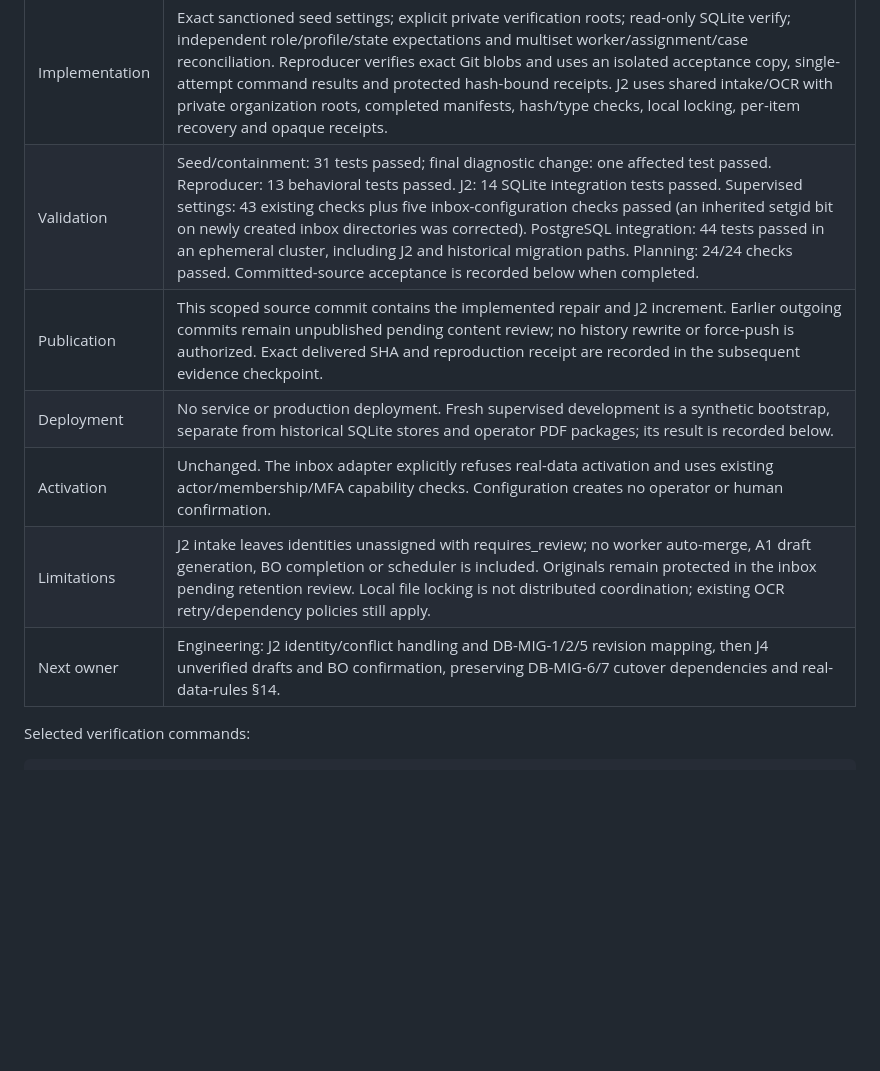
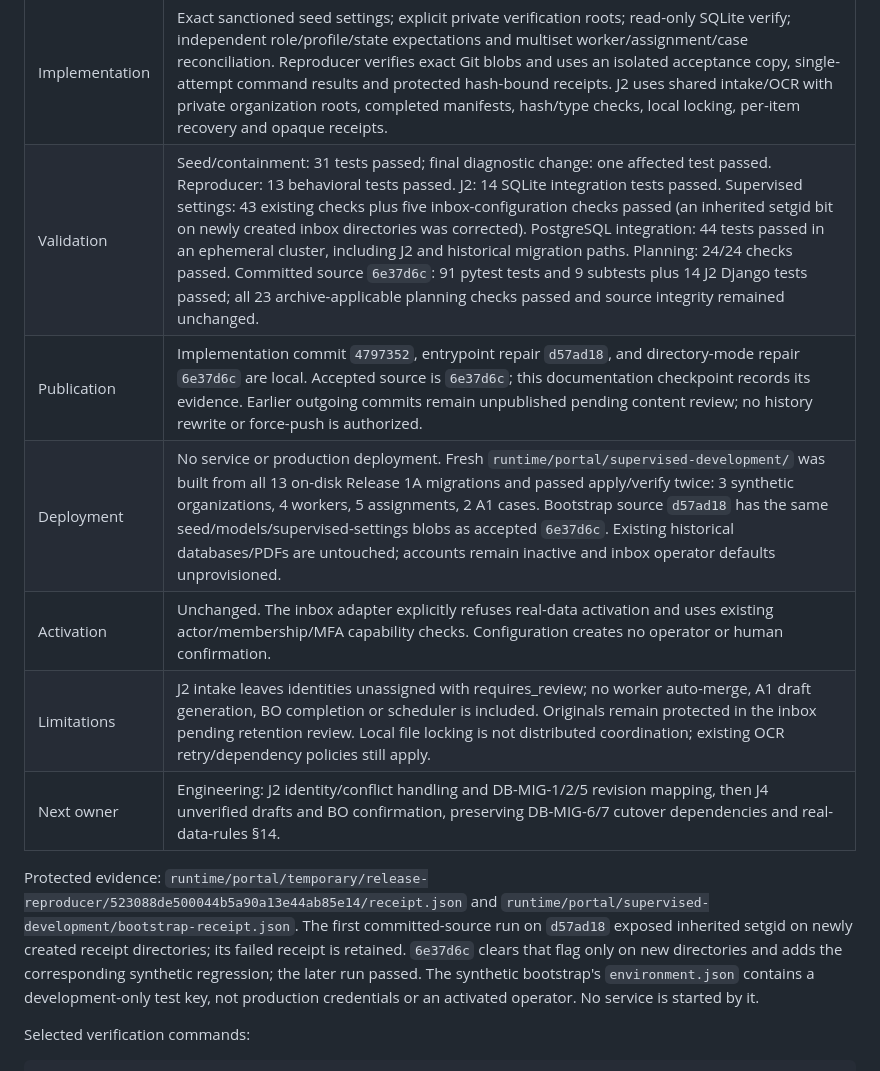
Before and after one commit to pkoka888/prace-a1-core, a Markdown page: docs/operations/git-delivery.md, the part around the change. Drawn GitHub-style; blank space fills up the shorter version.

Commit message:
docs: record committed acceptance and synthetic bootstrap

```diff
--- a/docs/operations/git-delivery.md
+++ b/docs/operations/git-delivery.md
@@ -85,12 +85,20 @@ claim was corrected by `3e31594`; the implementation below supersedes that repai
 | Field | Evidence / state |
 |---|---|
 | Implementation | Exact sanctioned seed settings; explicit private verification roots; read-only SQLite verify; independent role/profile/state expectations and multiset worker/assignment/case reconciliation. Reproducer verifies exact Git blobs and uses an isolated acceptance copy, single-attempt command results and protected hash-bound receipts. J2 uses shared intake/OCR with private organization roots, completed manifests, hash/type checks, local locking, per-item recovery and opaque receipts. |
-| Validation | Seed/containment: 31 tests passed; final diagnostic change: one affected test passed. Reproducer: 13 behavioral tests passed. J2: 14 SQLite integration tests passed. Supervised settings: 43 existing checks plus five inbox-configuration checks passed (an inherited setgid bit on newly created inbox directories was corrected). PostgreSQL integration: 44 tests passed in an ephemeral cluster, including J2 and historical migration paths. Planning: 24/24 checks passed. Committed-source acceptance is recorded below when completed. |
-| Publication | This scoped source commit contains the implemented repair and J2 increment. Earlier outgoing commits remain unpublished pending content review; no history rewrite or force-push is authorized. Exact delivered SHA and reproduction receipt are recorded in the subsequent evidence checkpoint. |
-| Deployment | No service or production deployment. Fresh supervised development is a synthetic bootstrap, separate from historical SQLite stores and operator PDF packages; its result is recorded below. |
+| Validation | Seed/containment: 31 tests passed; final diagnostic change: one affected test passed. Reproducer: 13 behavioral tests passed. J2: 14 SQLite integration tests passed. Supervised settings: 43 existing checks plus five inbox-configuration checks passed (an inherited setgid bit on newly created inbox directories was corrected). PostgreSQL integration: 44 tests passed in an ephemeral cluster, including J2 and historical migration paths. Planning: 24/24 checks passed. Committed source `6e37d6c`: 91 pytest tests and 9 subtests plus 14 J2 Django tests passed; all 23 archive-applicable planning checks passed and source integrity remained unchanged. |
+| Publication | Implementation commit `4797352`, entrypoint repair `d57ad18`, and directory-mode repair `6e37d6c` are local. Accepted source is `6e37d6c`; this documentation checkpoint records its evidence. Earlier outgoing commits remain unpublished pending content review; no history rewrite or force-push is authorized. |
+| Deployment | No service or production deployment. Fresh `runtime/portal/supervised-development/` was built from all 13 on-disk Release 1A migrations and passed apply/verify twice: 3 synthetic organizations, 4 workers, 5 assignments, 2 A1 cases. Bootstrap source `d57ad18` has the same seed/models/supervised-settings blobs as accepted `6e37d6c`. Existing historical databases/PDFs are untouched; accounts remain inactive and inbox operator defaults unprovisioned. |
 | Activation | Unchanged. The inbox adapter explicitly refuses real-data activation and uses existing actor/membership/MFA capability checks. Configuration creates no operator or human confirmation. |
 | Limitations | J2 intake leaves identities unassigned with requires_review; no worker auto-merge, A1 draft generation, BO completion or scheduler is included. Originals remain protected in the inbox pending retention review. Local file locking is not distributed coordination; existing OCR retry/dependency policies still apply. |
 | Next owner | Engineering: J2 identity/conflict handling and DB-MIG-1/2/5 revision mapping, then J4 unverified drafts and BO confirmation, preserving DB-MIG-6/7 cutover dependencies and real-data-rules §14. |
+
+Protected evidence: `runtime/portal/temporary/release-reproducer/523088de500044b5a90a13e44ab85e14/receipt.json`
+and `runtime/portal/supervised-development/bootstrap-receipt.json`. The first
+committed-source run on `d57ad18` exposed inherited setgid on newly created receipt
+directories; its failed receipt is retained. `6e37d6c` clears that flag only on new
+directories and adds the corresponding synthetic regression; the later run passed.
+The synthetic bootstrap's `environment.json` contains a development-only test key,
+not production credentials or an activated operator. No service is started by it.
 
 Selected verification commands:
 
```
Also changed, not shown: plans/2026-09-08-local-a1-automation.md (+4 -0 lines), plans/INDEX.md (+1 -1 lines).
